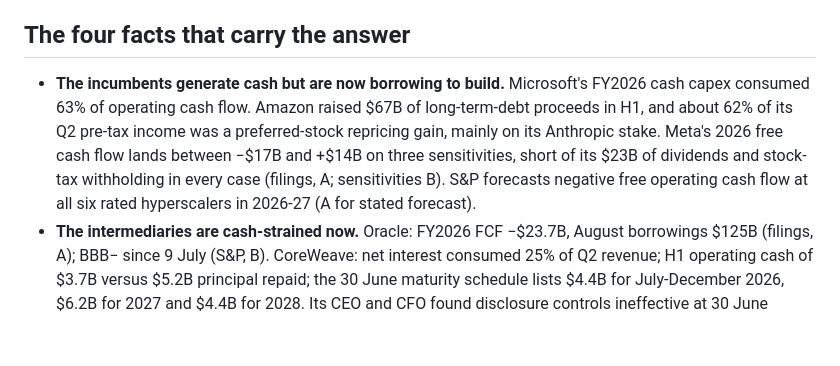
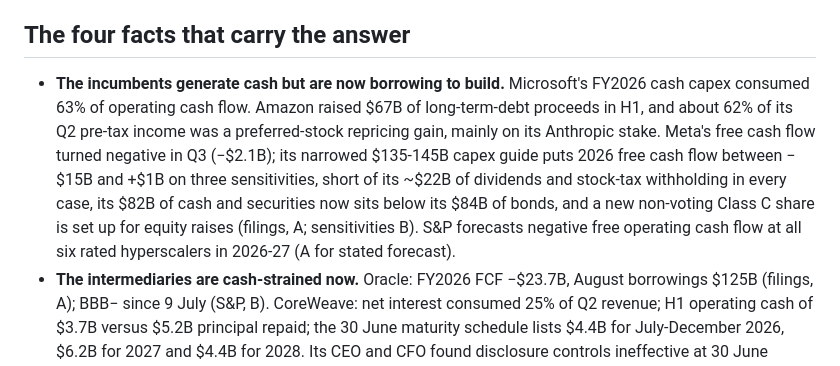
Before and after one commit to marcinbogdanski/bubble-not-bubble, a Markdown page: report/index.md, the part around one of its changes. GitHub-like rendering; blank space fills up the shorter version.

```diff
--- a/report/index.md
+++ b/report/index.md
@@ -16,7 +16,7 @@ Codex trim. Rules: [Methodology](/report/methodology). Glossary at the end.*
 
 ## The four facts that carry the answer
 
-- **The incumbents generate cash but are now borrowing to build.** Microsoft's FY2026 cash capex consumed 63% of operating cash flow. Amazon raised $67B of long-term-debt proceeds in H1, and about 62% of its Q2 pre-tax income was a preferred-stock repricing gain, mainly on its Anthropic stake. Meta's 2026 free cash flow lands between −$17B and +$14B on three sensitivities, short of its $23B of dividends and stock-tax withholding in every case (filings, A; sensitivities B). S&P forecasts negative free operating cash flow at all six rated hyperscalers in 2026-27 (A for stated forecast).
+- **The incumbents generate cash but are now borrowing to build.** Microsoft's FY2026 cash capex consumed 63% of operating cash flow. Amazon raised $67B of long-term-debt proceeds in H1, and about 62% of its Q2 pre-tax income was a preferred-stock repricing gain, mainly on its Anthropic stake. Meta's free cash flow turned negative in Q3 (−$2.1B); its narrowed $135-145B capex guide puts 2026 free cash flow between −$15B and +$1B on three sensitivities, short of its ~$22B of dividends and stock-tax withholding in every case, its $82B of cash and securities now sits below its $84B of bonds, and a new non-voting Class C share is set up for equity raises (filings, A; sensitivities B). S&P forecasts negative free operating cash flow at all six rated hyperscalers in 2026-27 (A for stated forecast).
 - **The intermediaries are cash-strained now.** Oracle: FY2026 FCF −$23.7B, August borrowings $125B (filings, A); BBB− since 9 July (S&P, B). CoreWeave: net interest consumed 25% of Q2 revenue; H1 operating cash of $3.7B versus $5.2B principal repaid; the 30 June maturity schedule lists $4.4B for July-December 2026, $6.2B for 2027 and $4.4B for 2028. Its CEO and CFO found disclosure controls ineffective at 30 June because of material weaknesses (10-Q, A). Five-year CDS has stayed above 1,000bp since 15 October and its unrestricted equity-cure window on DDTL 3.0 ends 28 October (B). SpaceX's AI segment, by contrast, turned an operating profit of $431M on $7.56B of Q3 revenue against $16.4B of capex, with $12.9B of related-party equipment financing outstanding (10-Q, A).
 - **Demand is growing fast and is broad, while backlog is concentrated.** Azure +43%, Google Cloud +82%; nearly 90% of Microsoft's FY2026 Cloud revenue came from outside frontier labs, but OpenAI represented about 45% of December 2025 commercial RPO (filings/calls, A). OpenAI's September net annualised revenue was roughly $50B and it is reported to be seeking ~$30B at above $1.4T, unclosed (Reuters, C); Anthropic's July exit run-rate was above $65B on a gross basis, with an outside ~$74B October estimate, and it has committed 5% of its shares to a public-benefit fund ([lab note](/research/stack/anthropic)). Anthropic's Q3 revenue was $16.8B at an 11% adjusted operating margin. These figures are unaudited, reported, unverified (C), on different bases. Adjusted profit is not cash flow; they do not rank cash generation.
 - **Investment returns are unknown.** No company discloses cohort returns. OpenAI's 2026-30 cash-flow forecasts drifted from +$14B to −$179B across three plans (reported, unverified, C), with a disputed fourth at −$278B (D). End-2025 cash plus the $122B round funds February's burn plan only into 2028 (reported, unverified, C). Reuters reports Anthropic commitments of at least $518B over a decade, ~80% non-cancellable or payable regardless of use (reported, unverified, C).
```
Also changed, not shown: other parts of report/index.md (+2 -2 lines), report/stack.md (+4 -4 lines).
